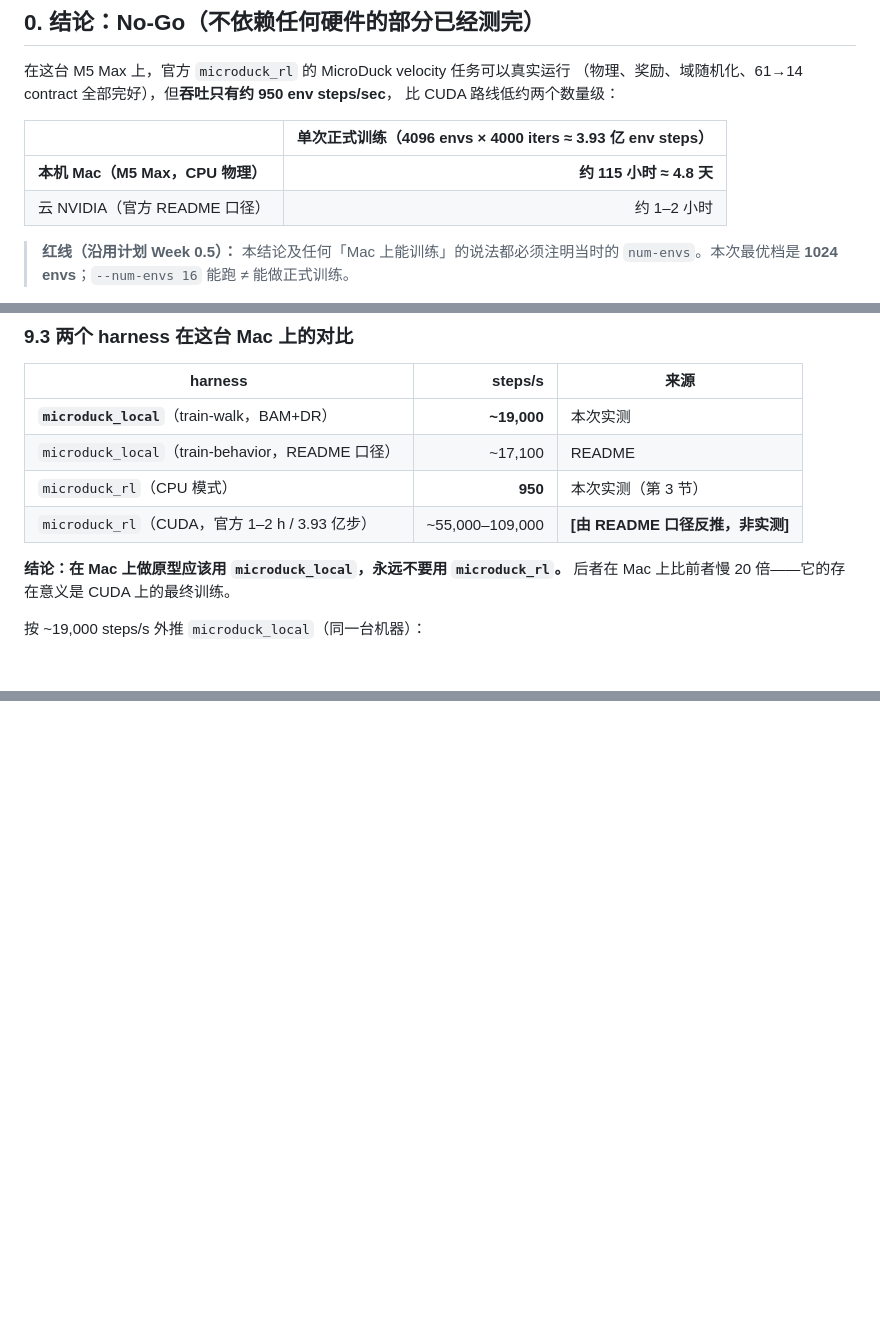
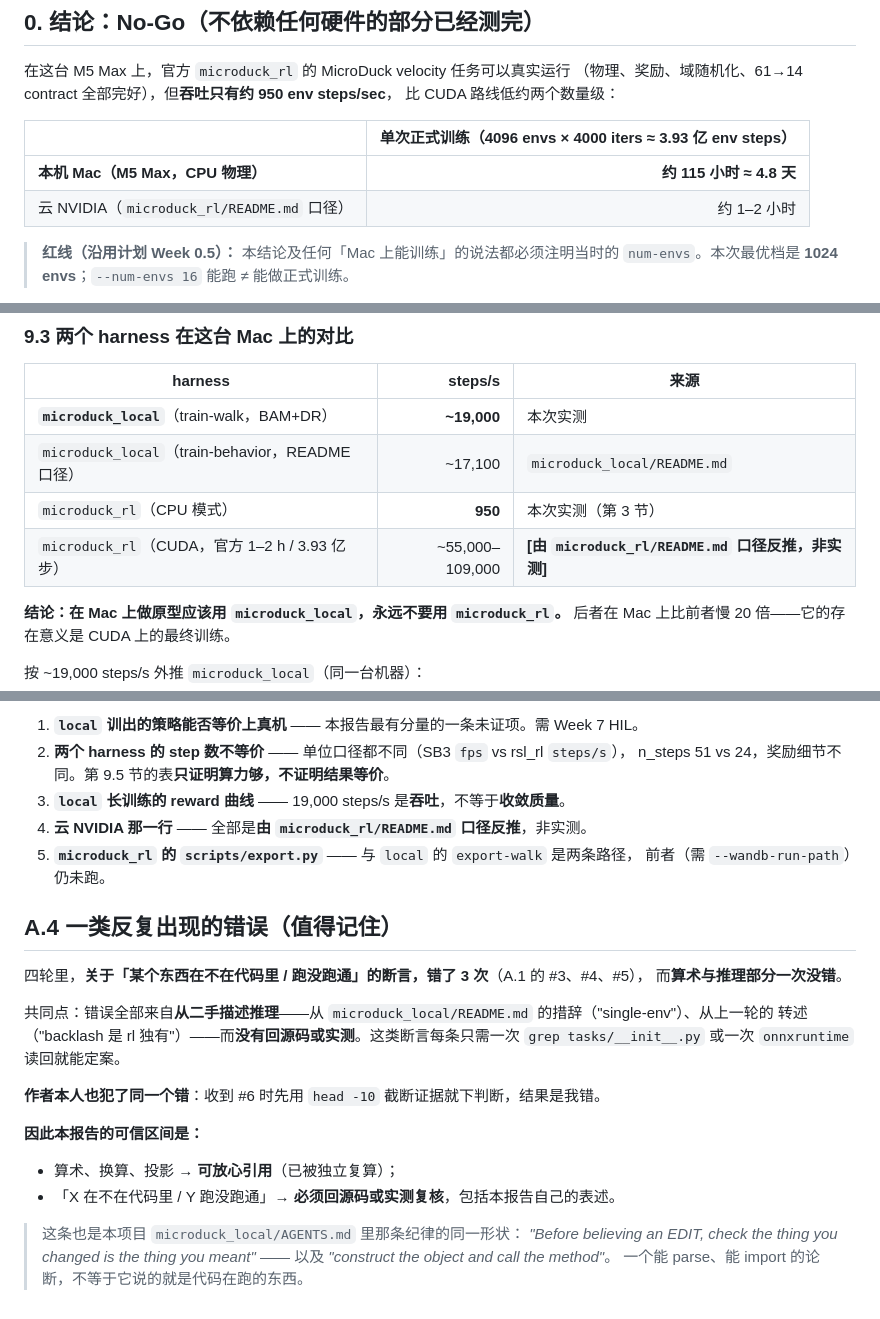
Before and after one commit to shenjin73/microduck-build, a Markdown page: working-docs/apple-silicon-throughput-benchmark.md, 3 parts joined by grey strips. GitHub-like rendering; blank space fills up the shorter version.

```diff
--- a/working-docs/apple-silicon-throughput-benchmark.md
+++ b/working-docs/apple-silicon-throughput-benchmark.md
@@ -16,7 +16,7 @@
 | | 单次正式训练（4096 envs × 4000 iters ≈ 3.93 亿 env steps） |
 |---|---:|
 | **本机 Mac（M5 Max，CPU 物理）** | **约 115 小时 ≈ 4.8 天** |
-| 云 NVIDIA（官方 README 口径） | 约 1–2 小时 |
+| 云 NVIDIA（`microduck_rl/README.md` 口径） | 约 1–2 小时 |
 
 > **红线（沿用计划 Week 0.5）：** 本结论及任何「Mac 上能训练」的说法都必须注明当时的
 > `num-envs`。本次最优档是 **1024 envs**；`--num-envs 16` 能跑 ≠ 能做正式训练。
@@ -409,9 +409,9 @@ No-Go 的范围比听起来**窄得多**。上面第 3 节的 950 steps/s 是 **
 | harness | steps/s | 来源 |
 |---|---:|---|
 | **`microduck_local`**（train-walk，BAM+DR） | **~19,000** | 本次实测 |
-| `microduck_local`（train-behavior，README 口径） | ~17,100 | README |
+| `microduck_local`（train-behavior，README 口径） | ~17,100 | `microduck_local/README.md` |
 | `microduck_rl`（CPU 模式） | **950** | 本次实测（第 3 节） |
-| `microduck_rl`（CUDA，官方 1–2 h / 3.93 亿步） | ~55,000–109,000 | **[由 README 口径反推，非实测]** |
+| `microduck_rl`（CUDA，官方 1–2 h / 3.93 亿步） | ~55,000–109,000 | **[由 `microduck_rl/README.md` 口径反推，非实测]** |
 
 **结论：在 Mac 上做原型应该用 `microduck_local`，永远不要用 `microduck_rl`。**
 后者在 Mac 上比前者慢 20 倍——它的存在意义是 CUDA 上的最终训练。
@@ -560,0 +596,27 @@ Week 8–9 的算力是**可选**的——云 GPU（保真度基准，1.5 h）
+1. **`local` 训出的策略能否等价上真机** —— 本报告最有分量的一条未证项。需 Week 7 HIL。
+2. **两个 harness 的 step 数不等价** —— 单位口径都不同（SB3 `fps` vs rsl_rl `steps/s`），
+   n_steps 51 vs 24，奖励细节不同。第 9.5 节的表**只证明算力够，不证明结果等价**。
+3. **`local` 长训练的 reward 曲线** —— 19,000 steps/s 是**吞吐**，不等于**收敛质量**。
+4. **云 NVIDIA 那一行** —— 全部是**由 `microduck_rl/README.md` 口径反推**，非实测。
+5. **`microduck_rl` 的 `scripts/export.py`** —— 与 `local` 的 `export-walk` 是两条路径，
+   前者（需 `--wandb-run-path`）仍未跑。
+
+## A.4 一类反复出现的错误（值得记住）
+
+四轮里，**关于「某个东西在不在代码里 / 跑没跑通」的断言，错了 3 次**（A.1 的 #3、#4、#5），
+而**算术与推理部分一次没错**。
+
+共同点：错误全部来自**从二手描述推理**——从 `microduck_local/README.md` 的措辞（"single-env"）、从上一轮的
+转述（"backlash 是 rl 独有"）——而**没有回源码或实测**。这类断言每条只需一次
+`grep tasks/__init__.py` 或一次 `onnxruntime` 读回就能定案。
+
+**作者本人也犯了同一个错**：收到 #6 时先用 `head -10` 截断证据就下判断，结果是我错。
+
+**因此本报告的可信区间是：**
+- 算术、换算、投影 → **可放心引用**（已被独立复算）；
+- 「X 在不在代码里 / Y 跑没跑通」→ **必须回源码或实测复核**，包括本报告自己的表述。
+
+> 这条也是本项目 `microduck_local/AGENTS.md` 里那条纪律的同一形状：
+> *"Before believing an EDIT, check the thing you changed is the thing you meant"* ——
+> 以及 *"construct the object and call the method"*。
+> 一个能 parse、能 import 的论断，不等于它说的就是代码在跑的东西。
```
Also changed, not shown: other parts of working-docs/apple-silicon-throughput-benchmark.md (+39 -4 lines).
